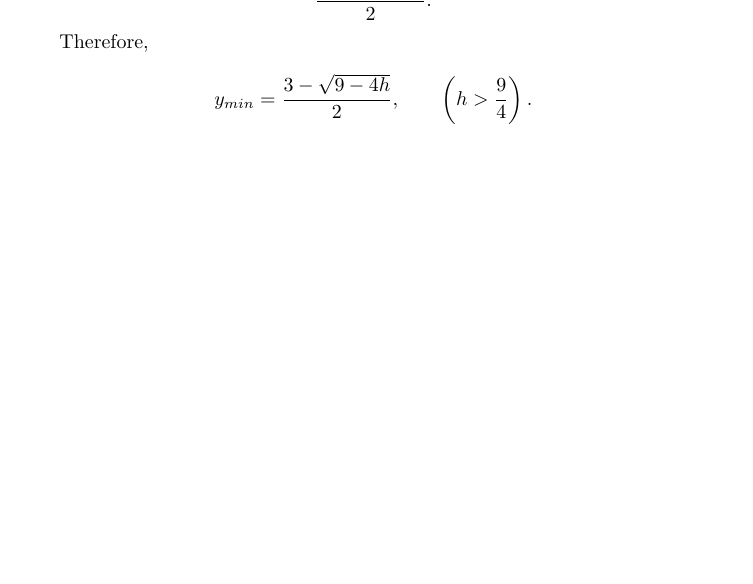
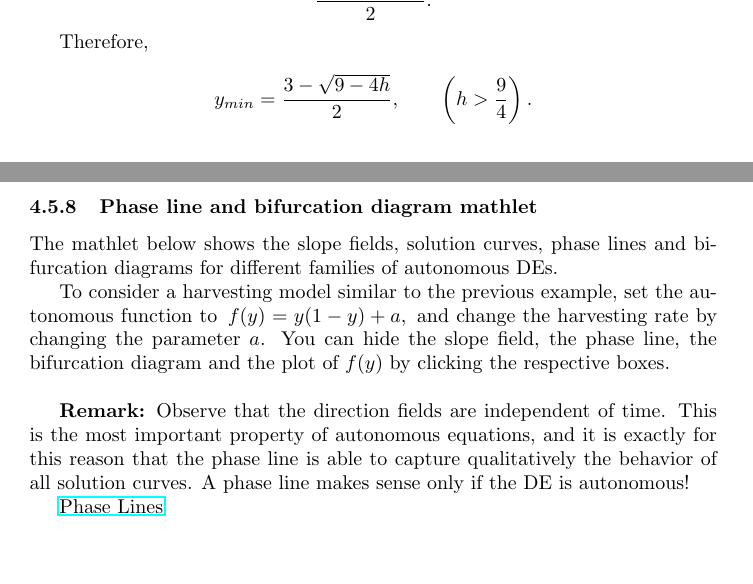
Before and after one commit to kissme2020/Differential_Equations, a LaTeX document (myDocuments/NoteForDifferentialEquation.tex, which reads myDocuments/DifferentialEquation_unit5.tex): part of page 302 of 302 before the commit and two parts of pages 302 and 303 of 303 after it, the two joined at a grey line, cut so that both start at the same text, the shorter picture padded with empty space. Compiled offline with pdfLaTeX.

Commit message:
Update Phase line and bifurcation diagrams mathlet on unit5

```diff
--- a/myDocuments/DifferentialEquation_unit5.tex
+++ b/myDocuments/DifferentialEquation_unit5.tex
@@ -3532,6 +3532,32 @@ Therefore,
 
 \clearpage
 
+\subsubsection{Phase line and bifurcation diagram mathlet}
+
+The mathlet below shows the slope fields, solution curves,
+phase lines and bifurcation diagrams for different families of autonomous DEs.
+
+To consider a harvesting model similar to the previous example,
+set the autonomous function to $\, f(y) = y(1 - y) + a,\,$
+and change the harvesting rate by changing the parameter $a$.
+You can hide the slope field, the phase line, the bifurcation diagram
+and the plot of $f(y)$ by clicking the respective boxes.\\
+
+\textbf{Remark:}
+Observe that the direction fields are independent of time.
+This is the most important property of autonomous equations,
+and it is exactly for this reason that the phase line is able to capture
+qualitatively the behavior of all solution curves.
+A phase line makes sense only if the DE is autonomous!
+
+\href{http://mathlets.org/mathlets/phase-lines/}
+{Phase Lines}
+
+\clearpage
+
+
+
+
 %%% Local Variables:
 %%% mode: latex
 %%% TeX-master: "NoteForDifferentialEquation"
```
